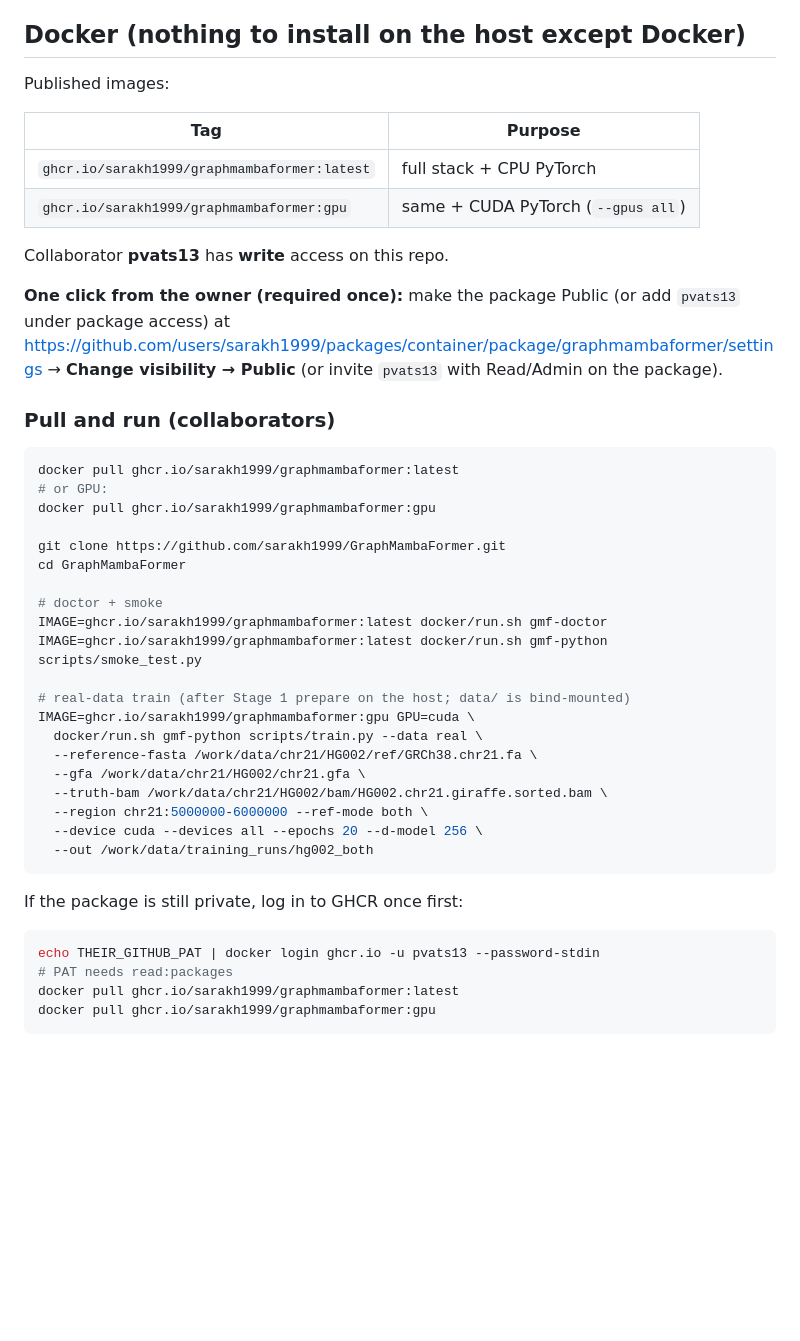
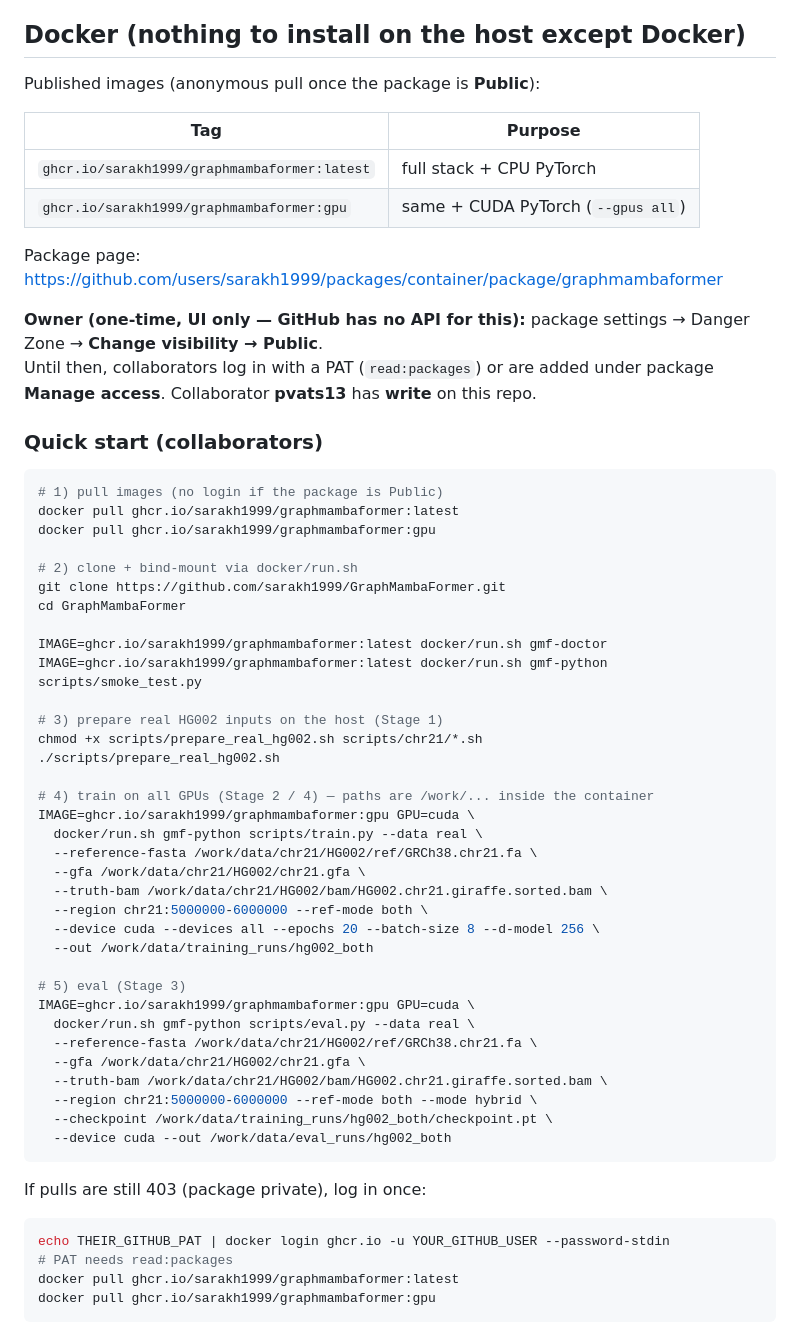
Before and after one commit to sarakh1999/GraphMambaFormer, a Markdown page: README.md, the part around the change. Rendered like a GitHub page; blank space fills up the shorter version.

Commit message:
docs: add Docker quick start for public GHCR images and stages 1–4

````diff
--- a/README.md
+++ b/README.md
@@ -567,49 +567,61 @@ Not yet implemented (future): the cross-attention alignment decoder, output head
 
 ## Docker (nothing to install on the host except Docker)
 
-Published images:
+Published images (anonymous pull once the package is **Public**):
 
 | Tag | Purpose |
 | --- | --- |
 | `ghcr.io/sarakh1999/graphmambaformer:latest` | full stack + CPU PyTorch |
 | `ghcr.io/sarakh1999/graphmambaformer:gpu` | same + CUDA PyTorch (`--gpus all`) |
 
-Collaborator **pvats13** has **write** access on this repo.
+Package page: https://github.com/users/sarakh1999/packages/container/package/graphmambaformer
 
-**One click from the owner (required once):** make the package Public (or add
-`pvats13` under package access) at
-https://github.com/users/sarakh1999/packages/container/package/graphmambaformer/settings
-→ **Change visibility → Public** (or invite `pvats13` with Read/Admin on the package).
+**Owner (one-time, UI only — GitHub has no API for this):** package settings → Danger Zone → **Change visibility → Public**.
+Until then, collaborators log in with a PAT (`read:packages`) or are added under package **Manage access**. Collaborator **pvats13** has **write** on this repo.
 
-### Pull and run (collaborators)
+### Quick start (collaborators)
 
 ```bash
+# 1) pull images (no login if the package is Public)
 docker pull ghcr.io/sarakh1999/graphmambaformer:latest
-# or GPU:
 docker pull ghcr.io/sarakh1999/graphmambaformer:gpu
 
+# 2) clone + bind-mount via docker/run.sh
 git clone https://github.com/sarakh1999/GraphMambaFormer.git
 cd GraphMambaFormer
 
-# doctor + smoke
 IMAGE=ghcr.io/sarakh1999/graphmambaformer:latest docker/run.sh gmf-doctor
 IMAGE=ghcr.io/sarakh1999/graphmambaformer:latest docker/run.sh gmf-python scripts/smoke_test.py
 
-# real-data train (after Stage 1 prepare on the host; data/ is bind-mounted)
+# 3) prepare real HG002 inputs on the host (Stage 1)
+chmod +x scripts/prepare_real_hg002.sh scripts/chr21/*.sh
+./scripts/prepare_real_hg002.sh
+
+# 4) train on all GPUs (Stage 2 / 4) — paths are /work/... inside the container
 IMAGE=ghcr.io/sarakh1999/graphmambaformer:gpu GPU=cuda \
   docker/run.sh gmf-python scripts/train.py --data real \
   --reference-fasta /work/data/chr21/HG002/ref/GRCh38.chr21.fa \
   --gfa /work/data/chr21/HG002/chr21.gfa \
   --truth-bam /work/data/chr21/HG002/bam/HG002.chr21.giraffe.sorted.bam \
   --region chr21:5000000-6000000 --ref-mode both \
-  --device cuda --devices all --epochs 20 --d-model 256 \
+  --device cuda --devices all --epochs 20 --batch-size 8 --d-model 256 \
   --out /work/data/training_runs/hg002_both
+
+# 5) eval (Stage 3)
+IMAGE=ghcr.io/sarakh1999/graphmambaformer:gpu GPU=cuda \
+  docker/run.sh gmf-python scripts/eval.py --data real \
+  --reference-fasta /work/data/chr21/HG002/ref/GRCh38.chr21.fa \
+  --gfa /work/data/chr21/HG002/chr21.gfa \
+  --truth-bam /work/data/chr21/HG002/bam/HG002.chr21.giraffe.sorted.bam \
+  --region chr21:5000000-6000000 --ref-mode both --mode hybrid \
+  --checkpoint /work/data/training_runs/hg002_both/checkpoint.pt \
+  --device cuda --out /work/data/eval_runs/hg002_both
 ```
 
-If the package is still private, log in to GHCR once first:
+If pulls are still 403 (package private), log in once:
 
 ```bash
-echo THEIR_GITHUB_PAT | docker login ghcr.io -u pvats13 --password-stdin
+echo THEIR_GITHUB_PAT | docker login ghcr.io -u YOUR_GITHUB_USER --password-stdin
 # PAT needs read:packages
 docker pull ghcr.io/sarakh1999/graphmambaformer:latest
 docker pull ghcr.io/sarakh1999/graphmambaformer:gpu
````
